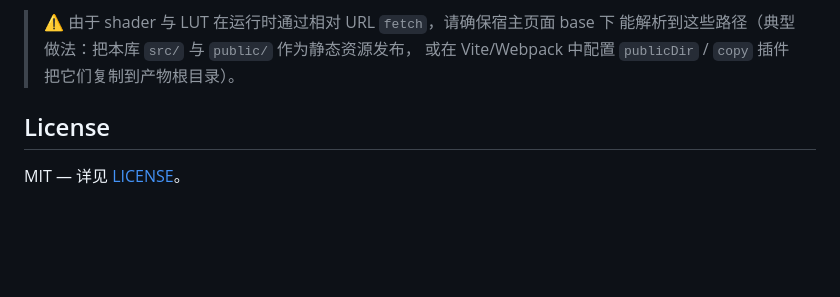
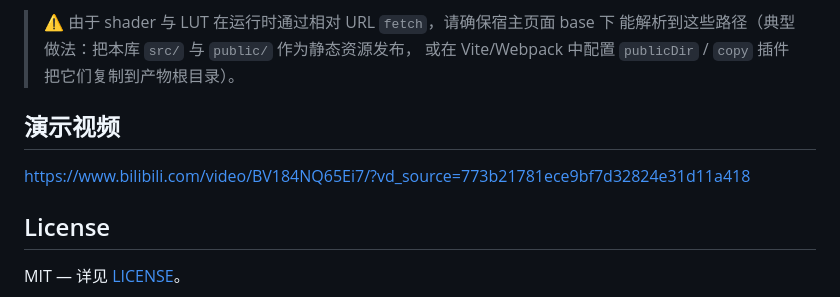
Before and after one commit to yuwoniu03/cesium-clouds-atmosphere, a Markdown page: README.md, the part around the change. GitHub-like rendering; blank space fills up the shorter version.

Commit message:
✨ docs: 添加演示视频地址

```diff
--- a/README.md
+++ b/README.md
@@ -162,6 +162,9 @@ const pipeline = new ThreeGeospatialPipeline(viewer, {
 > 能解析到这些路径（典型做法：把本库 `src/` 与 `public/` 作为静态资源发布，
 > 或在 Vite/Webpack 中配置 `publicDir` / `copy` 插件把它们复制到产物根目录）。
 
+
+## 演示视频
+https://www.bilibili.com/video/BV184NQ65Ei7/?vd_source=773b21781ece9bf7d32824e31d11a418
 ## License
 
 MIT — 详见 [LICENSE](./LICENSE)。
```
